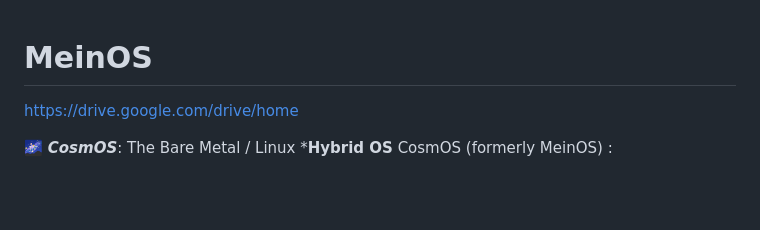
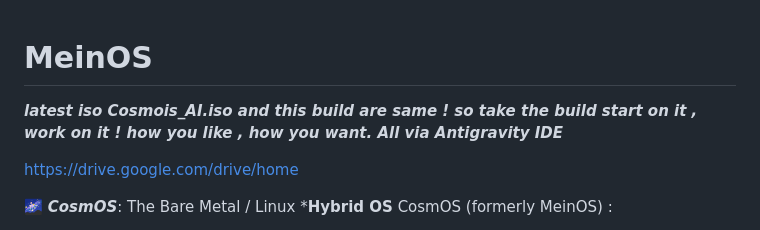
Before and after one commit to Herakles5/CosmOS, a Markdown page: README.md, the part around the change. Rendered like a GitHub page; blank space fills up the shorter version.

```diff
--- a/README.md
+++ b/README.md
@@ -1,4 +1,7 @@
 # MeinOS
+
+***latest iso Cosmois_AI.iso and this build are same ! so take the build start on it , work on it !
+how you like , how you want. All via Antigravity IDE***
 
 https://drive.google.com/drive/home
 
```
